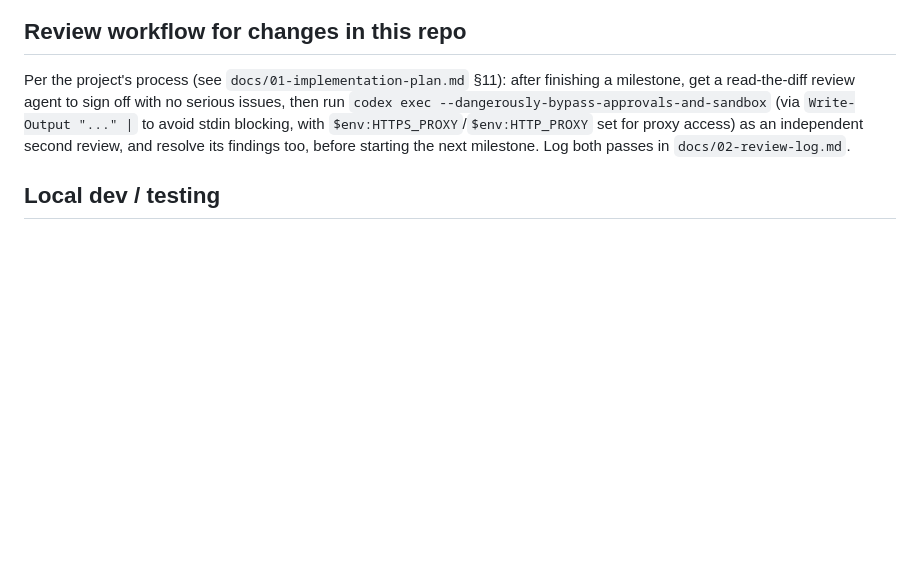
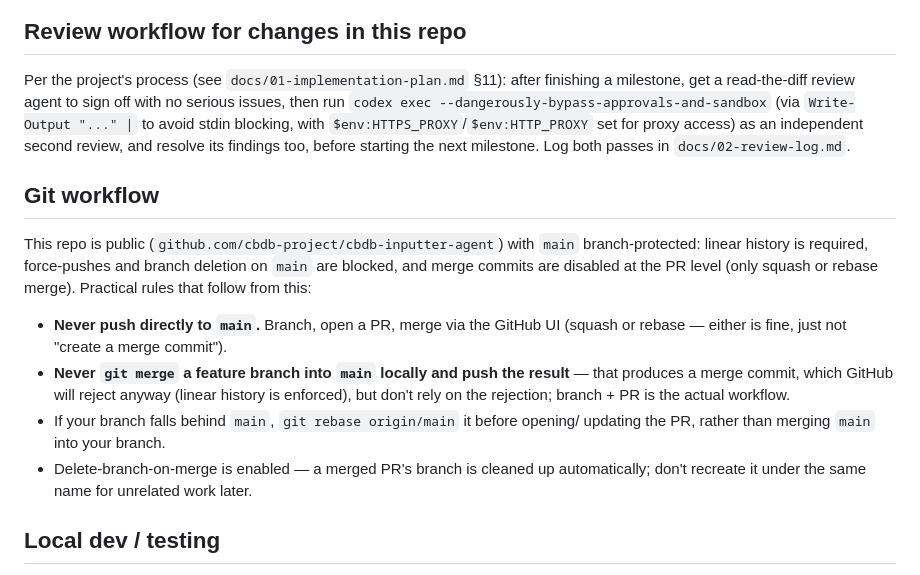
Before and after one commit to cbdb-project/cbdb-inputter-agent, a Markdown page: AGENTS.md, the part around the change. GitHub-like rendering; blank space fills up the shorter version.

Commit message:
Document the branch-protected git workflow in AGENTS.md
main is now branch-protected (linear history required, merge commits
disabled, force-push/deletion blocked) since the repo went public to
get free branch protection on a GitHub Free org plan. Document the
practical rules this implies (branch + PR, no direct push to main, no
local git-merge-then-push, rebase instead of merging main back in).

Co-Authored-By: Claude Sonnet 5 <noreply@anthropic.com>

```diff
--- a/AGENTS.md
+++ b/AGENTS.md
@@ -71,6 +71,23 @@ to avoid stdin blocking, with `$env:HTTPS_PROXY`/`$env:HTTP_PROXY` set for proxy
 as an independent second review, and resolve its findings too, before starting the next
 milestone. Log both passes in `docs/02-review-log.md`.
 
+## Git workflow
+
+This repo is public (`github.com/cbdb-project/cbdb-inputter-agent`) with `main`
+branch-protected: linear history is required, force-pushes and branch deletion on
+`main` are blocked, and merge commits are disabled at the PR level (only squash or
+rebase merge). Practical rules that follow from this:
+
+- **Never push directly to `main`.** Branch, open a PR, merge via the GitHub UI
+  (squash or rebase — either is fine, just not "create a merge commit").
+- **Never `git merge` a feature branch into `main` locally and push the result** —
+  that produces a merge commit, which GitHub will reject anyway (linear history is
+  enforced), but don't rely on the rejection; branch + PR is the actual workflow.
+- If your branch falls behind `main`, `git rebase origin/main` it before opening/
+  updating the PR, rather than merging `main` into your branch.
+- Delete-branch-on-merge is enabled — a merged PR's branch is cleaned up
+  automatically; don't recreate it under the same name for unrelated work later.
+
 ## Local dev / testing
 
 Point `CBDB_API_BASE_URL` at a local `cbdb-online-main-server` instance instead of
```
